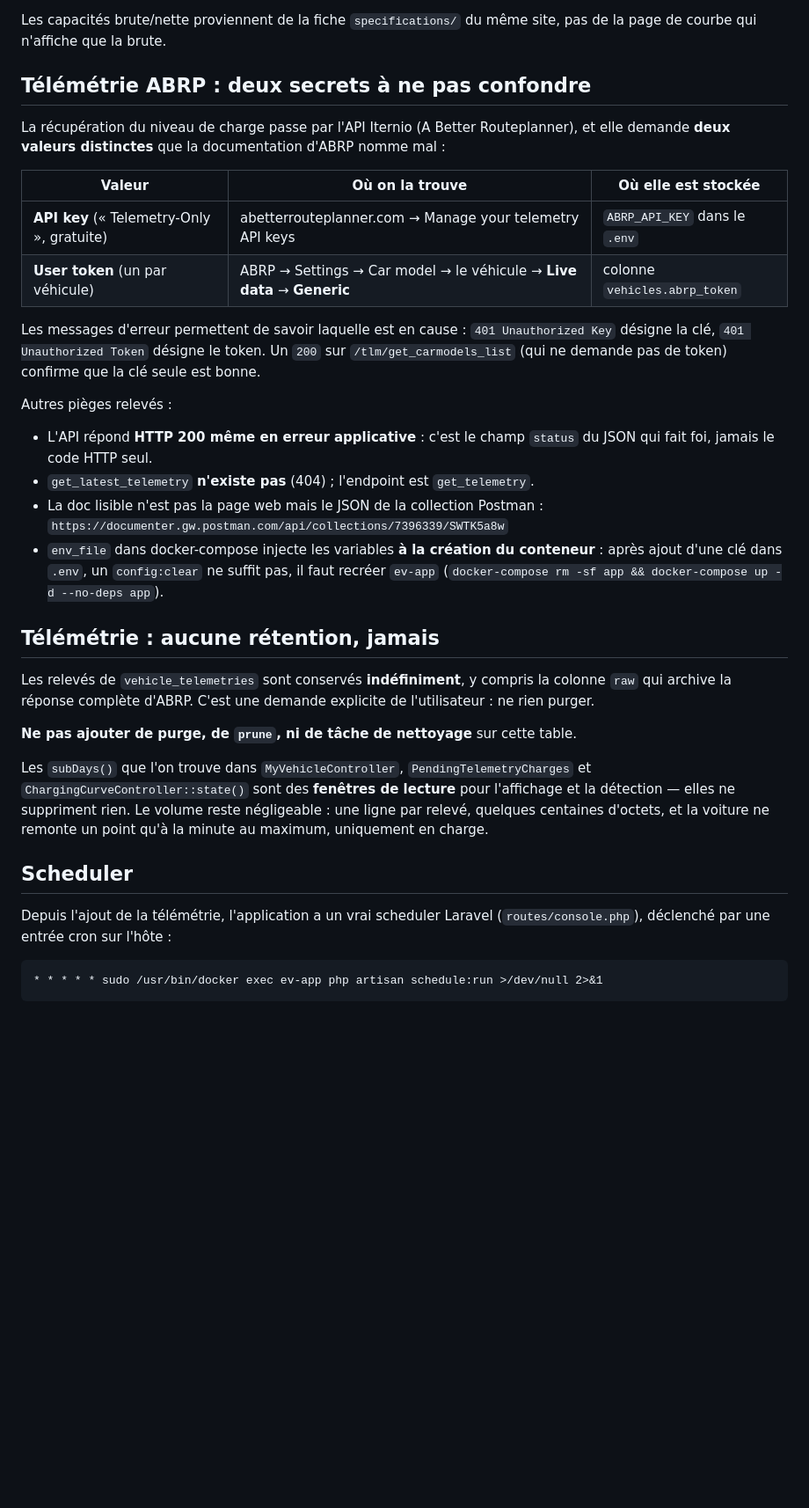
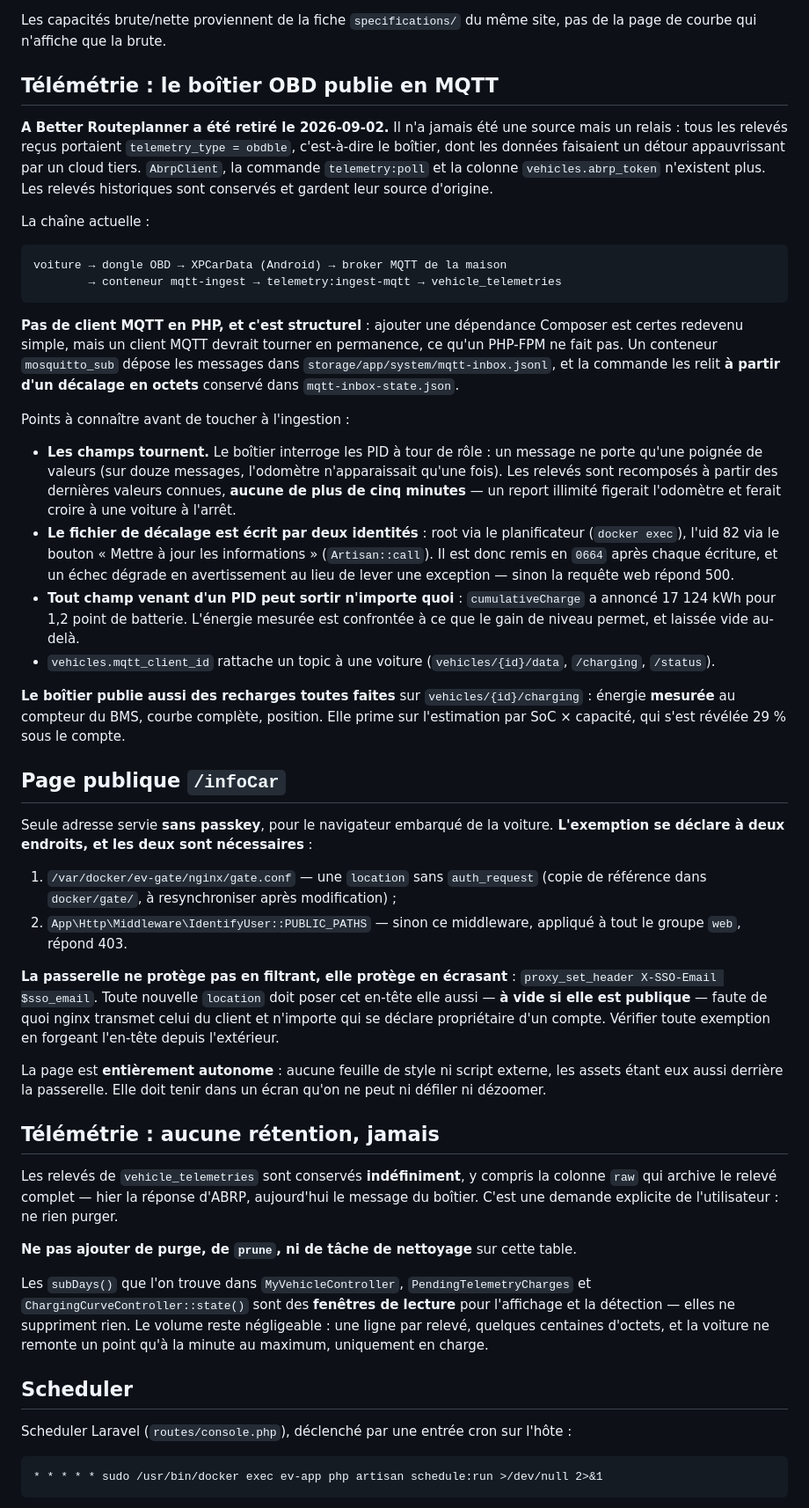
Before and after one commit to tevnouille/evxpeng, a Markdown page: CLAUDE.md, the part around one of its changes. Shown at 88% size. Rendered like a GitHub page; blank space fills up the shorter version.

````diff
--- a/CLAUDE.md
+++ b/CLAUDE.md
@@ -123,36 +170,76 @@ champ `estimated` du JSON déclenche un encart d'avertissement sur la page.
 Les capacités brute/nette proviennent de la fiche `specifications/` du même
 site, pas de la page de courbe qui n'affiche que la brute.
 
-## Télémétrie ABRP : deux secrets à ne pas confondre
+## Télémétrie : le boîtier OBD publie en MQTT
 
-La récupération du niveau de charge passe par l'API Iternio (A Better Routeplanner),
-et elle demande **deux valeurs distinctes** que la documentation d'ABRP nomme mal :
+**A Better Routeplanner a été retiré le 2026-09-02.** Il n'a jamais été une
+source mais un relais : tous les relevés reçus portaient `telemetry_type =
+obdble`, c'est-à-dire le boîtier, dont les données faisaient un détour
+appauvrissant par un cloud tiers. `AbrpClient`, la commande `telemetry:poll` et
+la colonne `vehicles.abrp_token` n'existent plus. Les relevés historiques sont
+conservés et gardent leur source d'origine.
 
-| Valeur | Où on la trouve | Où elle est stockée |
-|---|---|---|
-| **API key** (« Telemetry-Only », gratuite) | abetterrouteplanner.com &rarr; Manage your telemetry API keys | `ABRP_API_KEY` dans le `.env` |
-| **User token** (un par véhicule) | ABRP &rarr; Settings &rarr; Car model &rarr; le véhicule &rarr; **Live data** &rarr; **Generic** | colonne `vehicles.abrp_token` |
+La chaîne actuelle :
 
-Les messages d'erreur permettent de savoir laquelle est en cause : `401 Unauthorized Key`
-désigne la clé, `401 Unauthorized Token` désigne le token. Un `200` sur
-`/tlm/get_carmodels_list` (qui ne demande pas de token) confirme que la clé seule est bonne.
+```
+voiture → dongle OBD → XPCarData (Android) → broker MQTT de la maison
+        → conteneur mqtt-ingest → telemetry:ingest-mqtt → vehicle_telemetries
+```
 
-Autres pièges relevés :
+**Pas de client MQTT en PHP, et c'est structurel** : ajouter une dépendance
+Composer est certes redevenu simple, mais un client MQTT devrait tourner en
+permanence, ce qu'un PHP-FPM ne fait pas. Un conteneur `mosquitto_sub` dépose
+les messages dans `storage/app/system/mqtt-inbox.jsonl`, et la commande les relit
+**à partir d'un décalage en octets** conservé dans `mqtt-inbox-state.json`.
 
-- L'API répond **HTTP 200 même en erreur applicative** : c'est le champ `status` du JSON
-  qui fait foi, jamais le code HTTP seul.
-- `get_latest_telemetry` **n'existe pas** (404) ; l'endpoint est `get_telemetry`.
-- La doc lisible n'est pas la page web mais le JSON de la collection Postman :
-  `https://documenter.gw.postman.com/api/collections/7396339/SWTK5a8w`
-- `env_file` dans docker-compose injecte les variables **à la création du conteneur** :
-  après ajout d'une clé dans `.env`, un `config:clear` ne suffit pas, il faut recréer
-  `ev-app` (`docker-compose rm -sf app && docker-compose up -d --no-deps app`).
+Points à connaître avant de toucher à l'ingestion :
+
+- **Les champs tournent.** Le boîtier interroge les PID à tour de rôle : un
+  message ne porte qu'une poignée de valeurs (sur douze messages, l'odomètre
+  n'apparaissait qu'une fois). Les relevés sont recomposés à partir des
+  dernières valeurs connues, **aucune de plus de cinq minutes** — un report
+  illimité figerait l'odomètre et ferait croire à une voiture à l'arrêt.
+- **Le fichier de décalage est écrit par deux identités** : root via le
+  planificateur (`docker exec`), l'uid 82 via le bouton « Mettre à jour les
+  informations » (`Artisan::call`). Il est donc remis en `0664` après chaque
+  écriture, et un échec dégrade en avertissement au lieu de lever une exception —
+  sinon la requête web répond 500.
+- **Tout champ venant d'un PID peut sortir n'importe quoi** : `cumulativeCharge`
+  a annoncé 17 124 kWh pour 1,2 point de batterie. L'énergie mesurée est
+  confrontée à ce que le gain de niveau permet, et laissée vide au-delà.
+- `vehicles.mqtt_client_id` rattache un topic à une voiture
+  (`vehicles/{id}/data`, `/charging`, `/status`).
+
+**Le boîtier publie aussi des recharges toutes faites** sur `vehicles/{id}/charging` :
+énergie **mesurée** au compteur du BMS, courbe complète, position. Elle prime sur
+l'estimation par SoC × capacité, qui s'est révélée 29 % sous le compte.
+
+## Page publique `/infoCar`
+
+Seule adresse servie **sans passkey**, pour le navigateur embarqué de la
+voiture. **L'exemption se déclare à deux endroits, et les deux sont
+nécessaires** :
+
+1. `/var/docker/ev-gate/nginx/gate.conf` — une `location` sans `auth_request`
+   (copie de référence dans `docker/gate/`, à resynchroniser après modification) ;
+2. `App\Http\Middleware\IdentifyUser::PUBLIC_PATHS` — sinon ce middleware,
+   appliqué à tout le groupe `web`, répond 403.
+
+**La passerelle ne protège pas en filtrant, elle protège en écrasant** :
+`proxy_set_header X-SSO-Email $sso_email`. Toute nouvelle `location` doit poser
+cet en-tête elle aussi — **à vide si elle est publique** — faute de quoi nginx
+transmet celui du client et n'importe qui se déclare propriétaire d'un compte.
+Vérifier toute exemption en forgeant l'en-tête depuis l'extérieur.
+
+La page est **entièrement autonome** : aucune feuille de style ni script
+externe, les assets étant eux aussi derrière la passerelle. Elle doit tenir dans
+un écran qu'on ne peut ni défiler ni dézoomer.
 
 ## Télémétrie : aucune rétention, jamais
 
 Les relevés de `vehicle_telemetries` sont conservés **indéfiniment**, y compris la
-colonne `raw` qui archive la réponse complète d'ABRP. C'est une demande explicite de
-l'utilisateur : ne rien purger.
+colonne `raw` qui archive le relevé complet — hier la réponse d'ABRP, aujourd'hui
+le message du boîtier. C'est une demande explicite de l'utilisateur : ne rien purger.
 
 **Ne pas ajouter de purge, de `prune`, ni de tâche de nettoyage** sur cette table.
 
@@ -164,8 +251,7 @@ au maximum, uniquement en charge.
 
 ## Scheduler
 
-Depuis l'ajout de la télémétrie, l'application a un vrai scheduler Laravel
-(`routes/console.php`), déclenché par une entrée cron sur l'hôte :
+Scheduler Laravel (`routes/console.php`), déclenché par une entrée cron sur l'hôte :
 
 ```
 * * * * * sudo /usr/bin/docker exec ev-app php artisan schedule:run >/dev/null 2>&1
````
Also changed, not shown: other parts of CLAUDE.md (+70 -8 lines).
